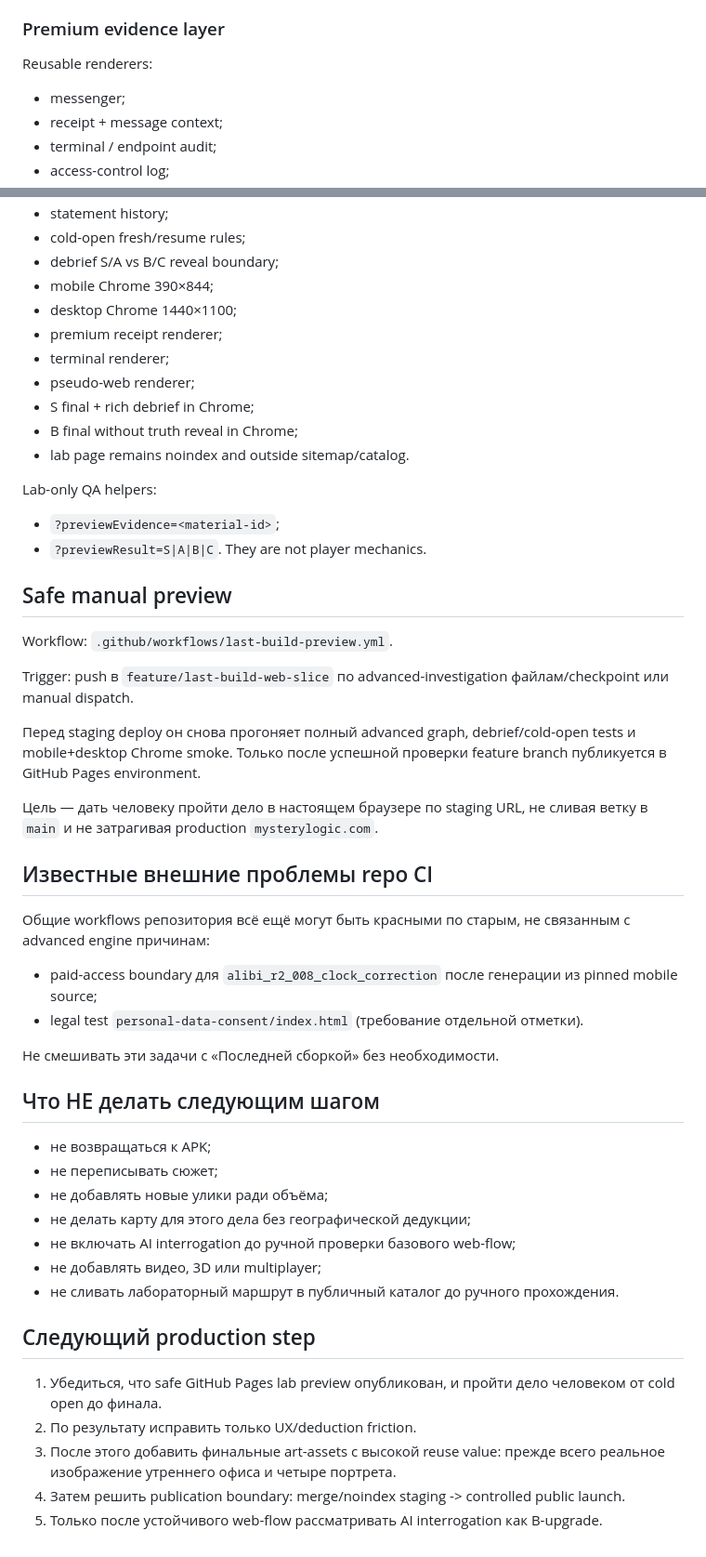
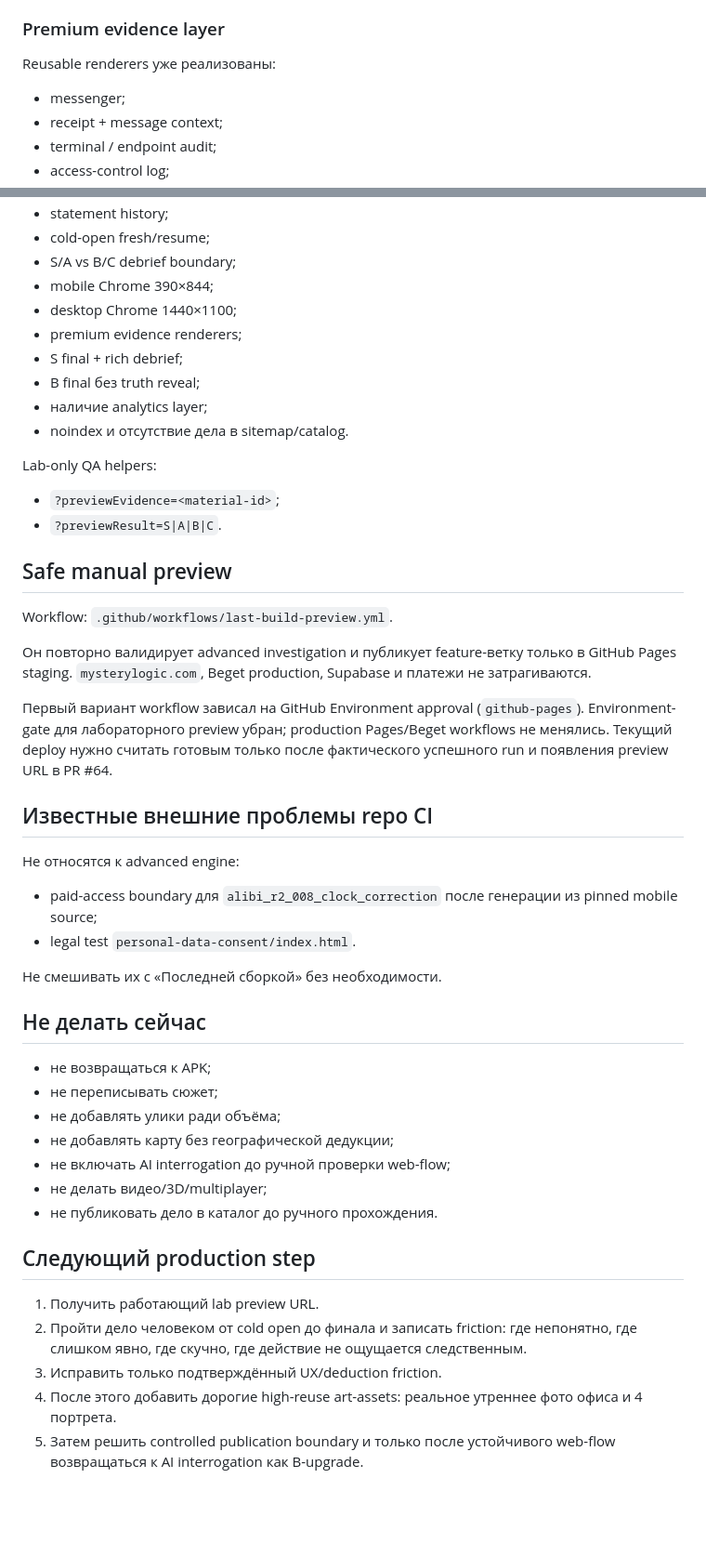
Before and after one commit to valera2872/ktovret-web, a Markdown page: LAST_BUILD_WEB_CHECKPOINT.md, 2 parts joined by grey strips. Shown at 93% size. Rendered like a GitHub page; blank space fills up the shorter version.

```diff
--- a/LAST_BUILD_WEB_CHECKPOINT.md
+++ b/LAST_BUILD_WEB_CHECKPOINT.md
@@ -33,7 +35,7 @@ APK / Flutter на этом этапе заморожен. Развитие «П
 - B-result не подтверждает, что игрок угадал виновного.
 
 ### Premium evidence layer
-Reusable renderers:
+Reusable renderers уже реализованы:
 - messenger;
 - receipt + message context;
 - terminal / endpoint audit;
@@ -113,52 +115,48 @@ S/A debrief показывает:
 - statement history;
-- cold-open fresh/resume rules;
-- debrief S/A vs B/C reveal boundary;
+- cold-open fresh/resume;
+- S/A vs B/C debrief boundary;
 - mobile Chrome 390×844;
 - desktop Chrome 1440×1100;
-- premium receipt renderer;
-- terminal renderer;
-- pseudo-web renderer;
-- S final + rich debrief in Chrome;
-- B final without truth reveal in Chrome;
-- lab page remains noindex and outside sitemap/catalog.
+- premium evidence renderers;
+- S final + rich debrief;
+- B final без truth reveal;
+- наличие analytics layer;
+- noindex и отсутствие дела в sitemap/catalog.
 
 Lab-only QA helpers:
 - `?previewEvidence=<material-id>`;
 - `?previewResult=S|A|B|C`.
-They are not player mechanics.
 
 ## Safe manual preview
 
 Workflow: `.github/workflows/last-build-preview.yml`.
 
-Trigger: push в `feature/last-build-web-slice` по advanced-investigation файлам/checkpoint или manual dispatch.
+Он повторно валидирует advanced investigation и публикует feature-ветку только в GitHub Pages staging. `mysterylogic.com`, Beget production, Supabase и платежи не затрагиваются.
 
-Перед staging deploy он снова прогоняет полный advanced graph, debrief/cold-open tests и mobile+desktop Chrome smoke. Только после успешной проверки feature branch публикуется в GitHub Pages environment.
-
-Цель — дать человеку пройти дело в настоящем браузере по staging URL, не сливая ветку в `main` и не затрагивая production `mysterylogic.com`.
+Первый вариант workflow зависал на GitHub Environment approval (`github-pages`). Environment-gate для лабораторного preview убран; production Pages/Beget workflows не менялись. Текущий deploy нужно считать готовым только после фактического успешного run и появления preview URL в PR #64.
 
 ## Известные внешние проблемы repo CI
 
-Общие workflows репозитория всё ещё могут быть красными по старым, не связанным с advanced engine причинам:
+Не относятся к advanced engine:
 - paid-access boundary для `alibi_r2_008_clock_correction` после генерации из pinned mobile source;
-- legal test `personal-data-consent/index.html` (требование отдельной отметки).
+- legal test `personal-data-consent/index.html`.
 
-Не смешивать эти задачи с «Последней сборкой» без необходимости.
+Не смешивать их с «Последней сборкой» без необходимости.
 
-## Что НЕ делать следующим шагом
+## Не делать сейчас
 
 - не возвращаться к APK;
 - не переписывать сюжет;
-- не добавлять новые улики ради объёма;
-- не делать карту для этого дела без географической дедукции;
-- не включать AI interrogation до ручной проверки базового web-flow;
-- не добавлять видео, 3D или multiplayer;
-- не сливать лабораторный маршрут в публичный каталог до ручного прохождения.
+- не добавлять улики ради объёма;
+- не добавлять карту без географической дедукции;
+- не включать AI interrogation до ручной проверки web-flow;
+- не делать видео/3D/multiplayer;
+- не публиковать дело в каталог до ручного прохождения.
 
 ## Следующий production step
 
-1. Убедиться, что safe GitHub Pages lab preview опубликован, и пройти дело человеком от cold open до финала.
-2. По результату исправить только UX/deduction friction.
-3. После этого добавить финальные art-assets с высокой reuse value: прежде всего реальное изображение утреннего офиса и четыре портрета.
-4. Затем решить publication boundary: merge/noindex staging -> controlled public launch.
-5. Только после устойчивого web-flow рассматривать AI interrogation как B-upgrade.
+1. Получить работающий lab preview URL.
+2. Пройти дело человеком от cold open до финала и записать friction: где непонятно, где слишком явно, где скучно, где действие не ощущается следственным.
+3. Исправить только подтверждённый UX/deduction friction.
+4. После этого добавить дорогие high-reuse art-assets: реальное утреннее фото офиса и 4 портрета.
+5. Затем решить controlled publication boundary и только после устойчивого web-flow возвращаться к AI interrogation как B-upgrade.
```
Also changed, not shown: other parts of LAST_BUILD_WEB_CHECKPOINT.md (+45 -43 lines).
